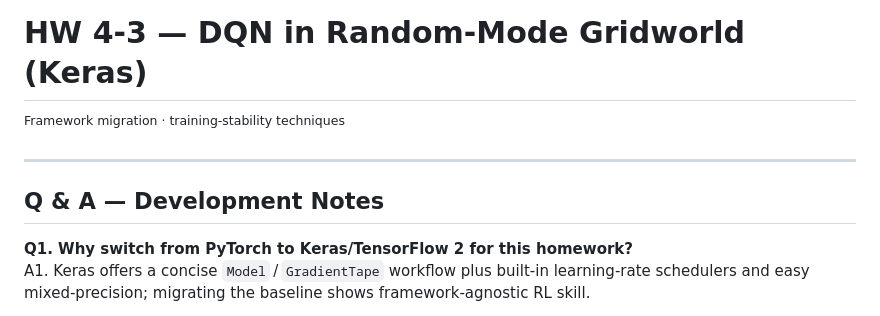
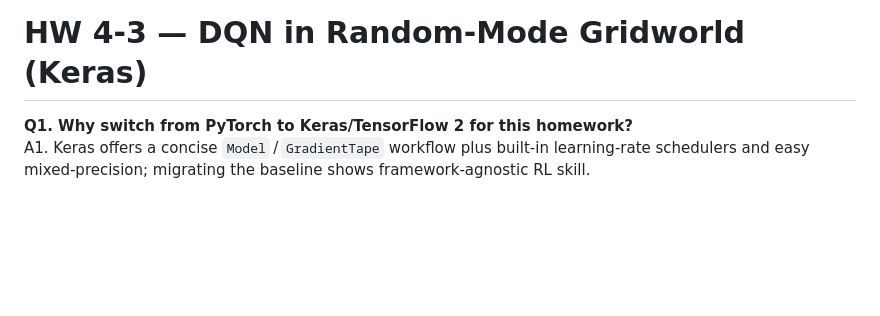
Before and after one commit to slurpee159/DRL, a Markdown page: HW4-3/README.md, the part around the change. GitHub-like rendering; blank space fills up the shorter version.

```diff
--- a/HW4-3/README.md
+++ b/HW4-3/README.md
@@ -1,10 +1,5 @@
 # HW 4-3 — DQN in **Random‑Mode Gridworld** (Keras)
 
-<sup>Framework migration · training‑stability techniques</sup>
-
----
-
-## Q & A — Development Notes
 
 **Q1. Why switch from PyTorch to Keras/TensorFlow 2 for this homework?**<br>
 A1. Keras offers a concise `Model` / `GradientTape` workflow plus built‑in learning‑rate schedulers and easy mixed‑precision; migrating the baseline shows framework‑agnostic RL skill.
```
